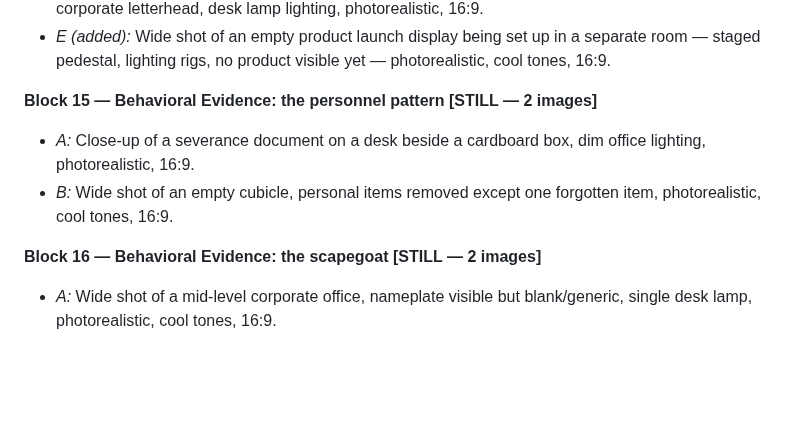
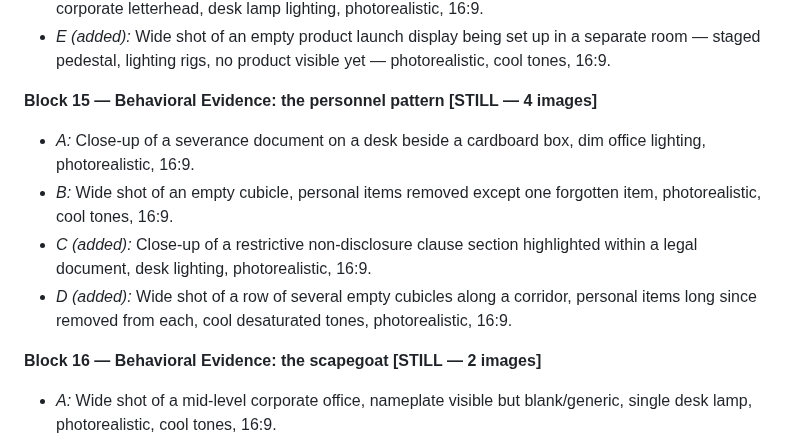
Before and after one commit to labis01/Y-channel, a Markdown page: scripts/case-file-004-image-video-prompts.md, the part around the change. GitHub-like rendering; blank space fills up the shorter version.

Commit message:
Add 2 more stills to Block 15, per the earlier gap-fill list
C covers the restrictive NDA language detail, D covers the "a decade of
them" pattern-over-time point - both distinct from A/B.

Co-Authored-By: Claude Sonnet 5 <noreply@anthropic.com>
Claude-Session: https://claude.ai/code/session_01QkFBntrDeuawUYcDR38ewM

```diff
--- a/scripts/case-file-004-image-video-prompts.md
+++ b/scripts/case-file-004-image-video-prompts.md
@@ -180,11 +180,15 @@ rebuilding from scratch.
 - *E (added):* Wide shot of an empty product launch display being set up in a separate room —
   staged pedestal, lighting rigs, no product visible yet — photorealistic, cool tones, 16:9.
 
-**Block 15 — Behavioral Evidence: the personnel pattern [STILL — 2 images]**
+**Block 15 — Behavioral Evidence: the personnel pattern [STILL — 4 images]**
 - *A:* Close-up of a severance document on a desk beside a cardboard box, dim office lighting,
   photorealistic, 16:9.
 - *B:* Wide shot of an empty cubicle, personal items removed except one forgotten item,
   photorealistic, cool tones, 16:9.
+- *C (added):* Close-up of a restrictive non-disclosure clause section highlighted within a legal
+  document, desk lighting, photorealistic, 16:9.
+- *D (added):* Wide shot of a row of several empty cubicles along a corridor, personal items long
+  since removed from each, cool desaturated tones, photorealistic, 16:9.
 
 **Block 16 — Behavioral Evidence: the scapegoat [STILL — 2 images]**
 - *A:* Wide shot of a mid-level corporate office, nameplate visible but blank/generic, single
```
